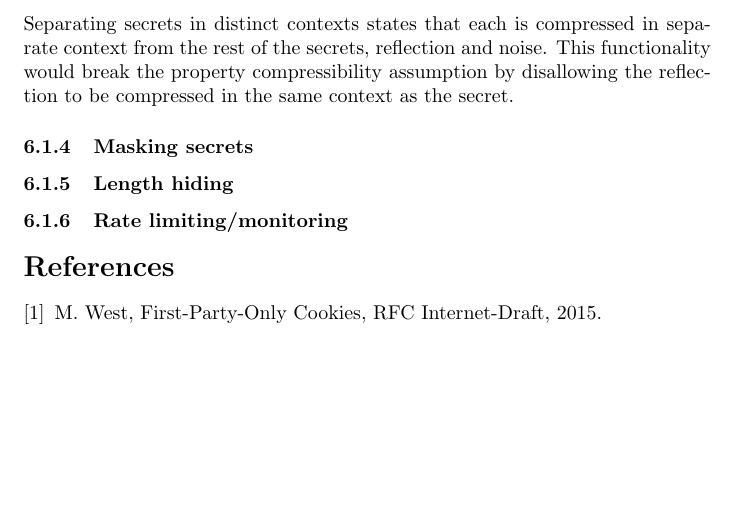
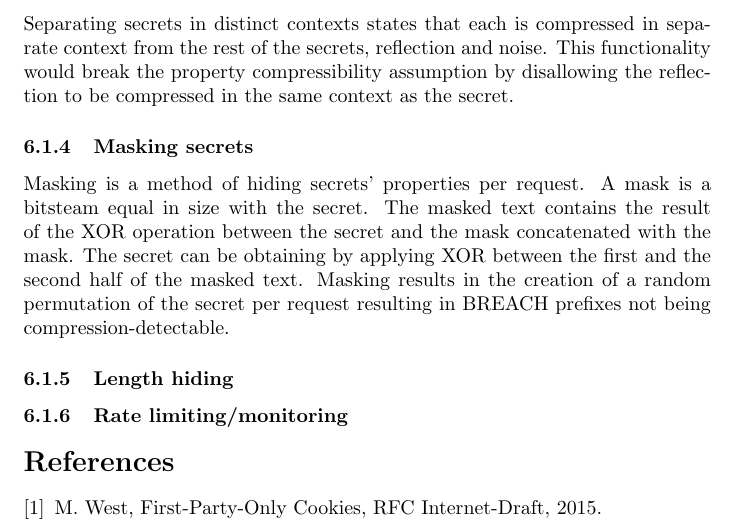
Before and after one commit to decrypto-org/rupture, a LaTeX document (etc/ccs/theory.tex): part of page 10 of 10, cut so that both start at the same text, the shorter picture padded with empty space. Compiled offline with pdfLaTeX.

Commit message:
Add masking secrets

```diff
--- a/etc/ccs/theory.tex
+++ b/etc/ccs/theory.tex
@@ -536,6 +536,13 @@ functionality would break the property compressibility assumption by disallowing
 the reflection to be compressed in the same context as the secret.
 
 \subsubsection{Masking secrets}
+Masking is a method of hiding secrets' properties per request. A mask is a
+bitsteam equal in size with the secret. The masked text contains the result of
+the XOR operation between the secret and the mask concatenated with the mask.
+The secret can be obtaining by applying XOR between the first and the second
+half of the masked text. Masking results in the creation of a random permutation
+of the secret per request resulting in BREACH prefixes not being
+compression-detectable.
 
 \subsubsection{Length hiding}
 
```
